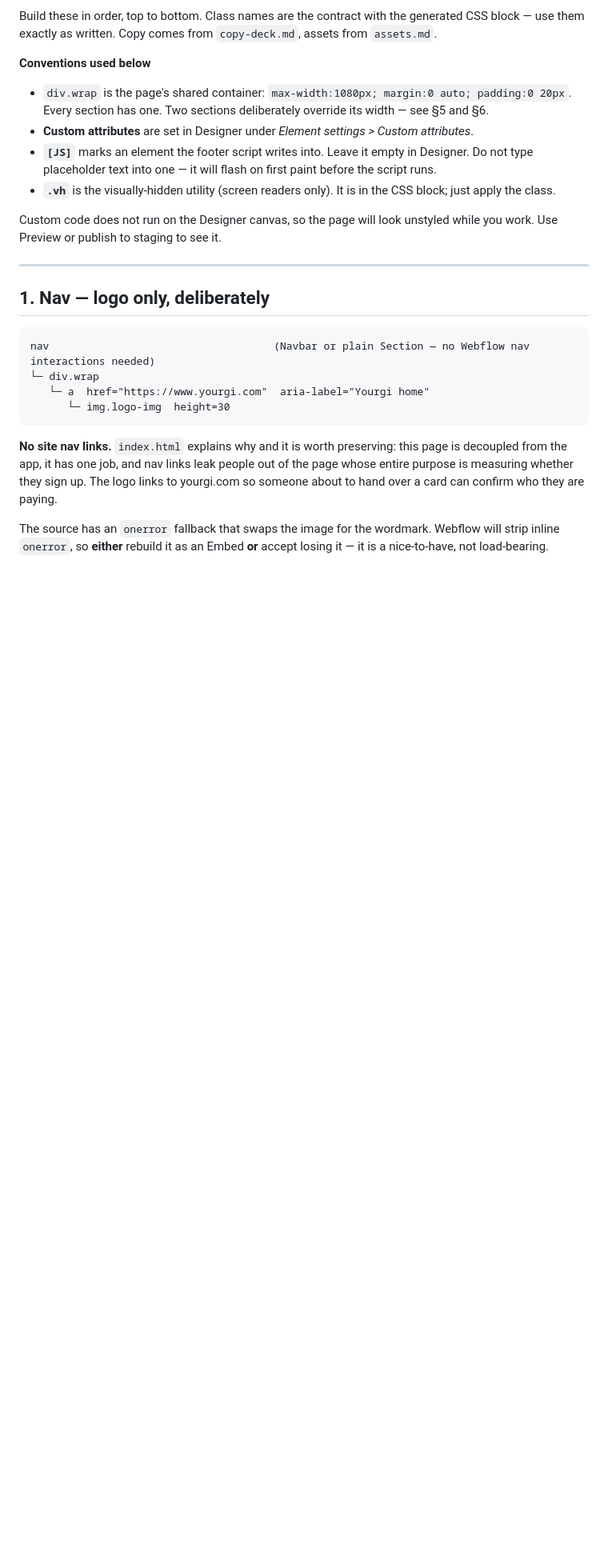
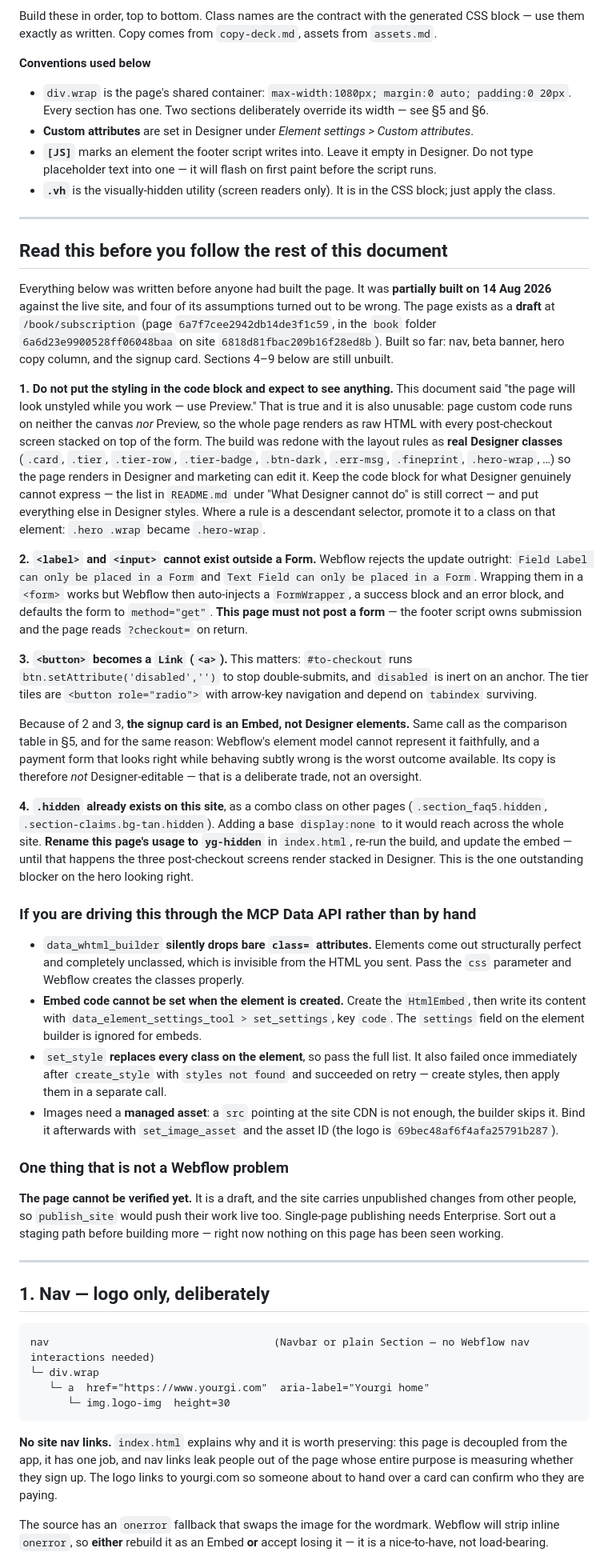
Before and after one commit to LPYourgi/yourgi-pack-landing-page, a Markdown page: webflow/build-spec.md, the part around the change. Shown at 80% size. GitHub-like rendering; blank space fills up the shorter version.

Commit message:
Correct the build spec against a page that now half exists
build-spec.md was written before anyone had built the page. Four of its
assumptions broke on contact with Webflow, all measured against the live
site while building /book/subscription:

- Styling in the code block is unusable during a build. Page custom code
  runs on neither the canvas nor Preview, so the page renders as raw HTML
  with every post-checkout screen stacked. The layout rules are Designer
  classes now; descendant selectors get promoted to classes on the
  element (.hero .wrap -> .hero-wrap).
- <label> and <input> are rejected outside a Form, and a <form> drags in
  an auto-injected wrapper, success/error blocks and method=get. This
  page must not post a form.
- <button> becomes a Link, so `disabled` on #to-checkout is inert.

So the signup card is an Embed, like the comparison table and for the
same reason: Webflow cannot represent it faithfully, and a payment form
that looks right while behaving wrong is the worst available outcome.
Its copy is not Designer-editable; that is the trade.

Also records .hidden colliding with a site-wide combo class (rename to
yg-hidden, still outstanding), the MCP Data API gotchas that cost the
most time, and the fact that none of this is verifiable until there is a
staging path -- the site carries other people's unpublished work, so
publishing is not available.

Co-Authored-By: Claude Opus 5 <noreply@anthropic.com>

```diff
--- a/webflow/build-spec.md
+++ b/webflow/build-spec.md
@@ -13,8 +13,68 @@ them exactly as written. Copy comes from `copy-deck.md`, assets from `assets.md`
 - **`.vh`** is the visually-hidden utility (screen readers only). It is in the CSS block; just apply
   the class.
 
-Custom code does not run on the Designer canvas, so the page will look unstyled while you work.
-Use Preview or publish to staging to see it.
+---
+
+## Read this before you follow the rest of this document
+
+Everything below was written before anyone had built the page. It was **partially built on 14 Aug
+2026** against the live site, and four of its assumptions turned out to be wrong. The page exists as
+a **draft** at `/book/subscription` (page `6a7f7cee2942db14de3f1c59`, in the `book` folder
+`6a6d23e9900528ff06048baa` on site `6818d81fbac209b16f28ed8b`). Built so far: nav, beta banner, hero
+copy column, and the signup card. Sections 4–9 below are still unbuilt.
+
+**1. Do not put the styling in the code block and expect to see anything.** This document said "the
+page will look unstyled while you work — use Preview." That is true and it is also unusable: page
+custom code runs on neither the canvas *nor* Preview, so the whole page renders as raw HTML with
+every post-checkout screen stacked on top of the form. The build was redone with the layout rules as
+**real Designer classes** (`.card`, `.tier`, `.tier-row`, `.tier-badge`, `.btn-dark`, `.err-msg`,
+`.fineprint`, `.hero-wrap`, …) so the page renders in Designer and marketing can edit it. Keep the
+code block for what Designer genuinely cannot express — the list in `README.md` under "What Designer
+cannot do" is still correct — and put everything else in Designer styles. Where a rule is a
+descendant selector, promote it to a class on that element: `.hero .wrap` became `.hero-wrap`.
+
+**2. `<label>` and `<input>` cannot exist outside a Form.** Webflow rejects the update outright:
+`Field Label can only be placed in a Form` and `Text Field can only be placed in a Form`. Wrapping
+them in a `<form>` works but Webflow then auto-injects a `FormWrapper`, a success block and an error
+block, and defaults the form to `method="get"`. **This page must not post a form** — the footer
+script owns submission and the page reads `?checkout=` on return.
+
+**3. `<button>` becomes a `Link` (`<a>`).** This matters: `#to-checkout` runs
+`btn.setAttribute('disabled','')` to stop double-submits, and `disabled` is inert on an anchor. The
+tier tiles are `<button role="radio">` with arrow-key navigation and depend on `tabindex` surviving.
+
+Because of 2 and 3, **the signup card is an Embed, not Designer elements.** Same call as the
+comparison table in §5, and for the same reason: Webflow's element model cannot represent it
+faithfully, and a payment form that looks right while behaving subtly wrong is the worst outcome
+available. Its copy is therefore *not* Designer-editable — that is a deliberate trade, not an
+oversight.
+
+**4. `.hidden` already exists on this site**, as a combo class on other pages
+(`.section_faq5.hidden`, `.section-claims.bg-tan.hidden`). Adding a base `display:none` to it would
+reach across the whole site. **Rename this page's usage to `yg-hidden`** in `index.html`, re-run the
+build, and update the embed — until that happens the three post-checkout screens render stacked in
+Designer. This is the one outstanding blocker on the hero looking right.
+
+### If you are driving this through the MCP Data API rather than by hand
+
+- `data_whtml_builder` **silently drops bare `class=` attributes.** Elements come out structurally
+  perfect and completely unclassed, which is invisible from the HTML you sent. Pass the `css`
+  parameter and Webflow creates the classes properly.
+- **Embed code cannot be set when the element is created.** Create the `HtmlEmbed`, then write its
+  content with `data_element_settings_tool > set_settings`, key `code`. The `settings` field on the
+  element builder is ignored for embeds.
+- `set_style` **replaces every class on the element**, so pass the full list. It also failed once
+  immediately after `create_style` with `styles not found` and succeeded on retry — create styles,
+  then apply them in a separate call.
+- Images need a **managed asset**: a `src` pointing at the site CDN is not enough, the builder skips
+  it. Bind it afterwards with `set_image_asset` and the asset ID (the logo is `69bec48af6f4afa25791b287`).
+
+### One thing that is not a Webflow problem
+
+**The page cannot be verified yet.** It is a draft, and the site carries unpublished changes from
+other people, so `publish_site` would push their work live too. Single-page publishing needs
+Enterprise. Sort out a staging path before building more — right now nothing on this page has been
+seen working.
 
 ---
 
```
